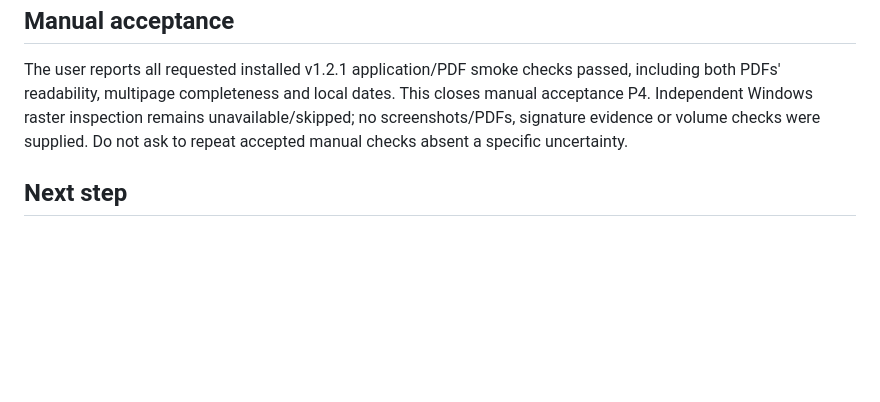
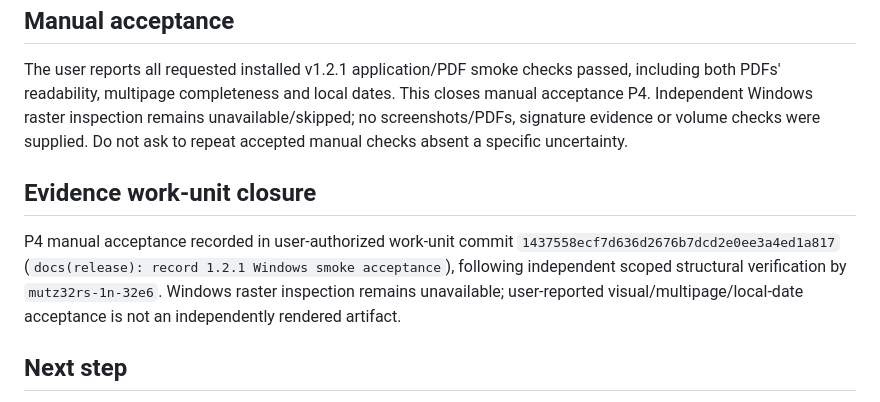
Before and after one commit to Luis-Lanza/repuestos_autos, a Markdown page: odd/tasks/spanish-pdf-reports.md, the part around the change. Drawn GitHub-style; blank space fills up the shorter version.

```diff
--- a/odd/tasks/spanish-pdf-reports.md
+++ b/odd/tasks/spanish-pdf-reports.md
@@ -48,5 +48,8 @@ RDD remains off. Native ASSESS repeatedly unassessable because untracked scope r
 ## Manual acceptance
 The user reports all requested installed v1.2.1 application/PDF smoke checks passed, including both PDFs' readability, multipage completeness and local dates. This closes manual acceptance P4. Independent Windows raster inspection remains unavailable/skipped; no screenshots/PDFs, signature evidence or volume checks were supplied. Do not ask to repeat accepted manual checks absent a specific uncertainty.
 
+## Evidence work-unit closure
+P4 manual acceptance recorded in user-authorized work-unit commit `1437558ecf7d636d2676b7dcd2e0ee3a4ed1a817` (`docs(release): record 1.2.1 Windows smoke acceptance`), following independent scoped structural verification by `mutz32rs-1n-32e6`. Windows raster inspection remains unavailable; user-reported visual/multipage/local-date acceptance is not an independently rendered artifact.
+
 ## Next step
 P6/P7 corrections and PR225 merge to master b21a2ec01d2bf85416410a81853a15b6576fdde3 are recorded above. Manual acceptance P4 is closed; independent raster inspection is unavailable/skipped. The current release branch is chore/release-1.2.1 at d303d4817cac8bf36b47e698a6410829b84378cc; GitHub issue #224 is OPEN/approved (type:feature; type:chore available), and nonclosing `Refs #224` is appropriate for releasing integrated PDF work. User explicitly authorized evidence commit/push, pinned PR creation/merge to master, immutable annotated v1.2.1 tag and GitHub Release with the tested installer. Safe route: evidence commit/push; pinned PR merge; verify merged application/build tree identical to d303d48; immutable tag; draft Release. Public publication waits for exact tested installer attachment and checksum match. The installer is unavailable on the Linux host. Manual smoke is not independent raster, signature or volume proof. Preserve six unrelated untracked task documents; no source changes.
```
Also changed, not shown: odd/tasks/release-v1.2.1.md (+3 -0 lines).
